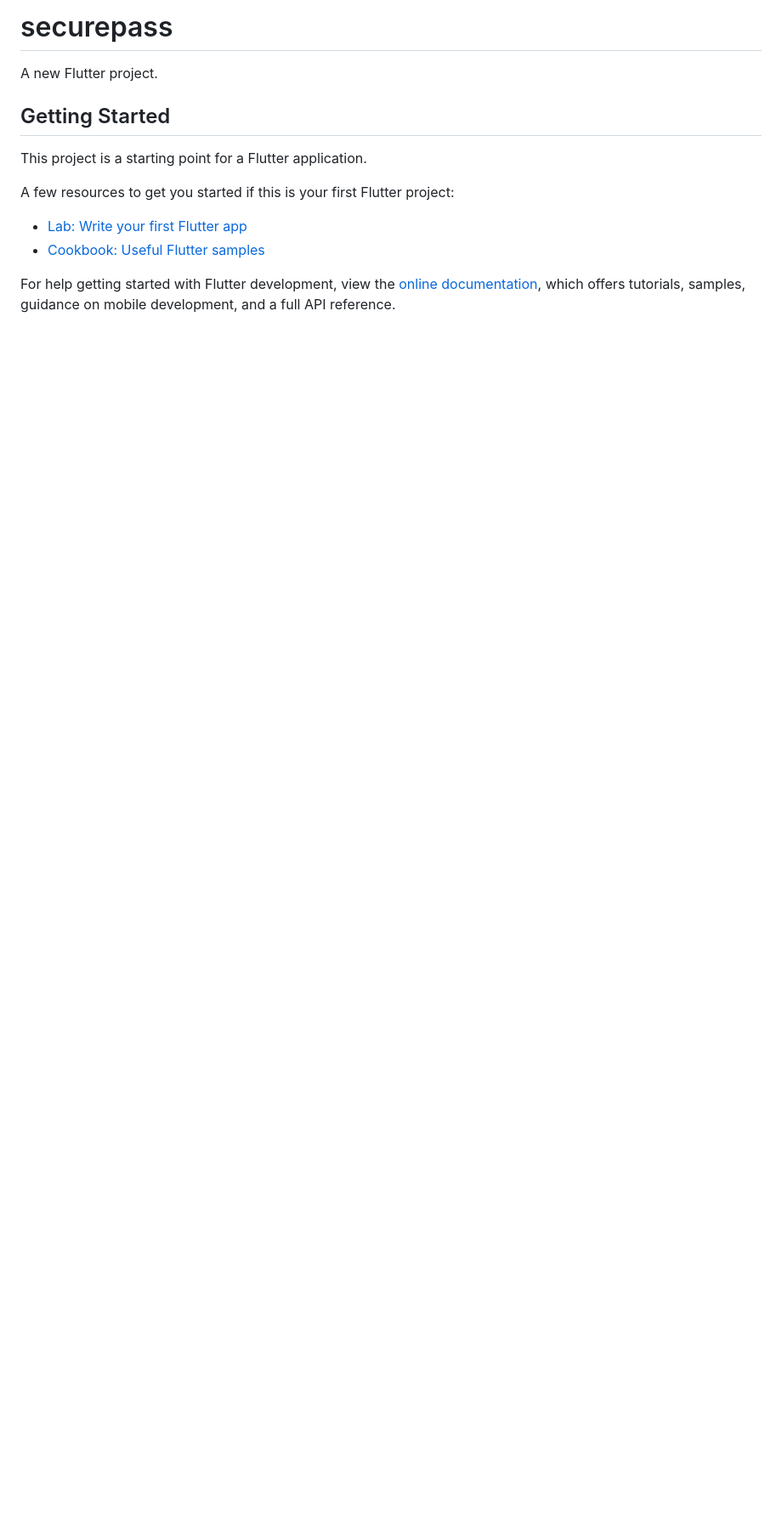
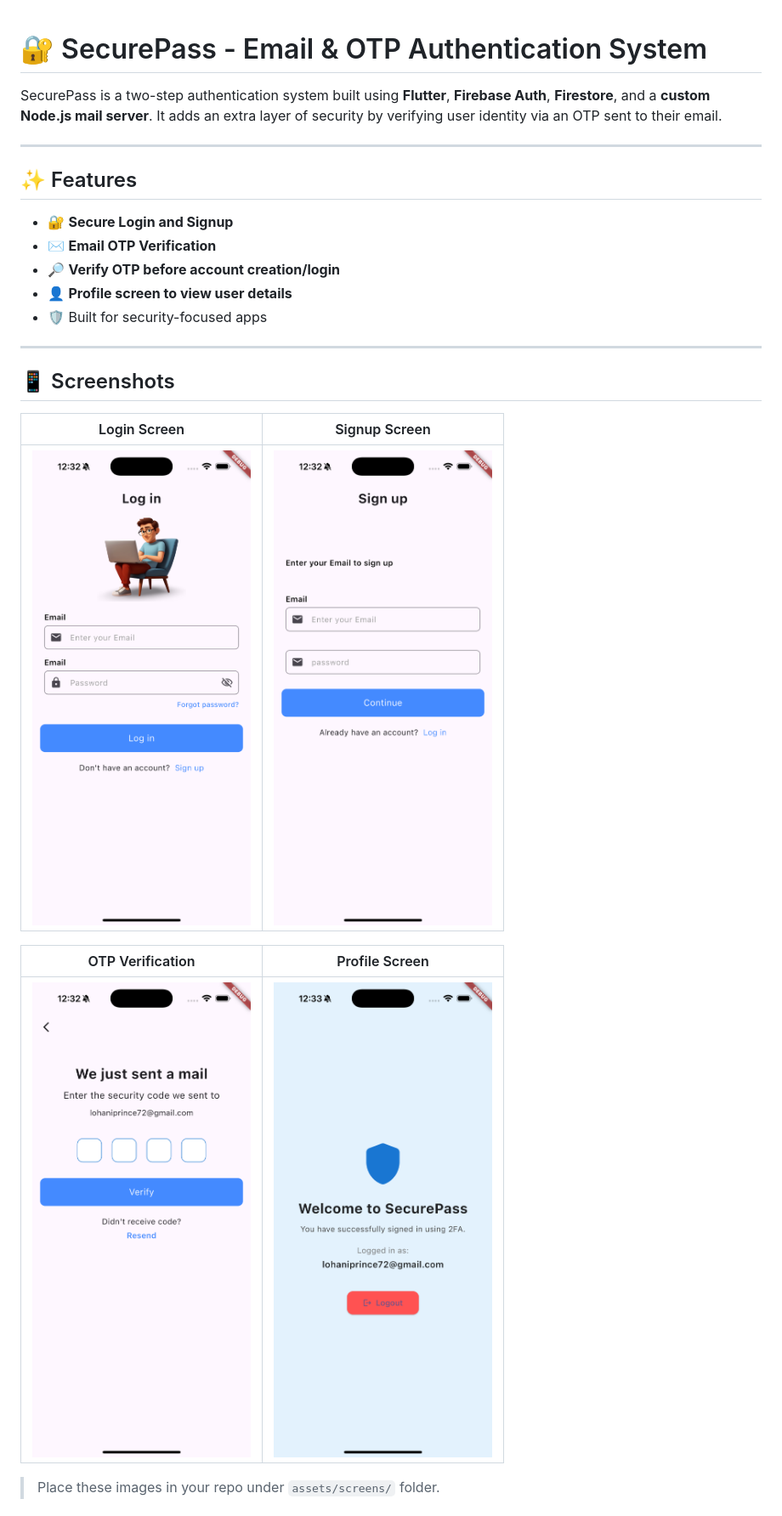
Before and after one commit to PriDev07/SecurePass---2FA-Auth-App, a Markdown page: README.md, the part around one of its changes. Shown at 85% size. GitHub-like rendering; pictures changed too: assets/screens/Login.png (added), assets/screens/Otpscreen.png (added), assets/screens/Signup.png (added); blank space fills up the shorter version.

Commit message:
README-updated

```diff
--- a/README.md
+++ b/README.md
@@ -1,16 +1,29 @@
-# securepass
 
-A new Flutter project.
+# 🔐 SecurePass - Email & OTP Authentication System
 
-## Getting Started
+SecurePass is a two-step authentication system built using **Flutter**, **Firebase Auth**, **Firestore**, and a **custom Node.js mail server**. It adds an extra layer of security by verifying user identity via an OTP sent to their email.
 
-This project is a starting point for a Flutter application.
+---
 
-A few resources to get you started if this is your first Flutter project:
+## ✨ Features
 
-- [Lab: Write your first Flutter app](https://docs.flutter.dev/get-started/codelab)
-- [Cookbook: Useful Flutter samples](https://docs.flutter.dev/cookbook)
+- 🔐 **Secure Login and Signup**
+- ✉️ **Email OTP Verification**
+- 🔎 **Verify OTP before account creation/login**
+- 👤 **Profile screen to view user details**
+- 🛡 Built for security-focused apps
 
-For help getting started with Flutter development, view the
-[online documentation](https://docs.flutter.dev/), which offers tutorials,
-samples, guidance on mobile development, and a full API reference.
+---
+
+## 📱 Screenshots
+
+| Login Screen | Signup Screen |
+|--------------|---------------|
+| ![Login](assets/screens/Login.png) | ![Signup](assets/screens/Signup.png) |
+
+| OTP Verification | Profile Screen |
+|------------------|----------------|
+| ![OTP](assets/screens/Otpscreen.png) | ![Profile](assets/screens/profilescreen.png) |
+
+> Place these images in your repo under `assets/screens/` folder.
+
```
Also changed, not shown: other parts of README.md (+87 -0 lines), assets/encrypted.png (added), 3 other files.
